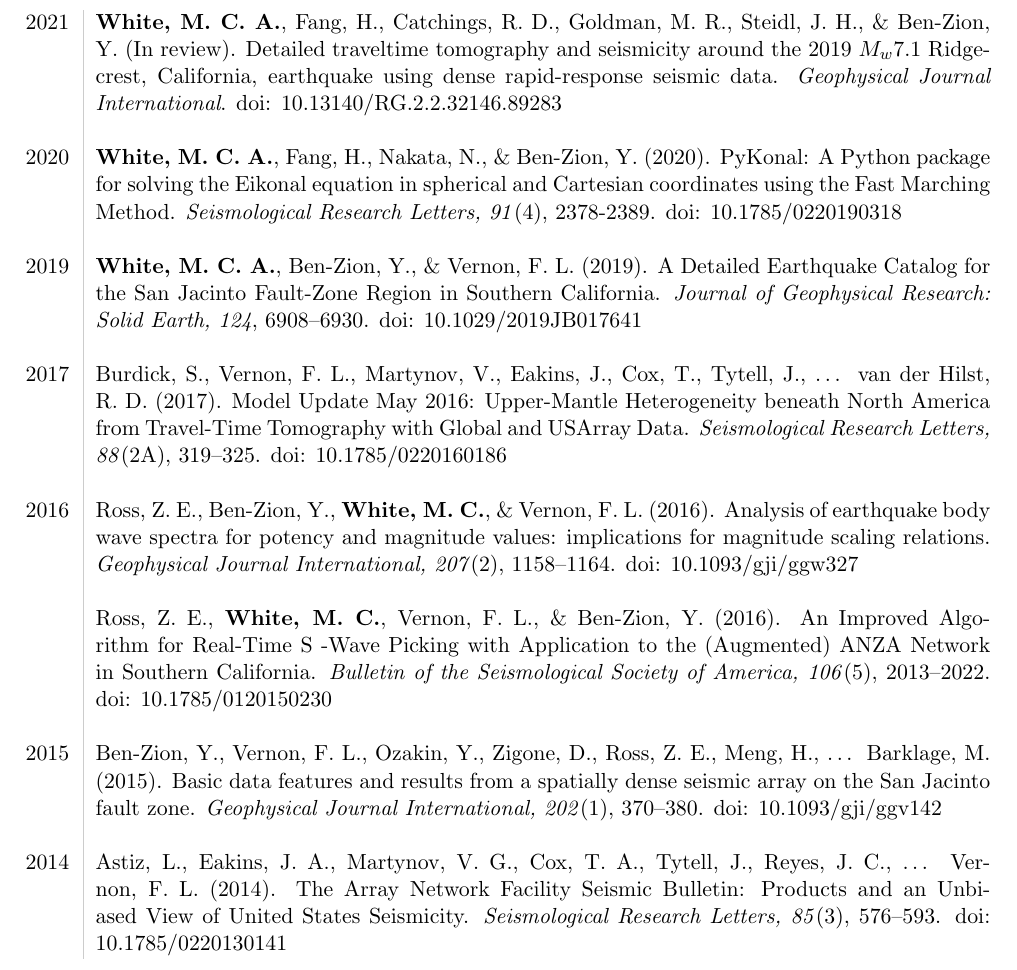
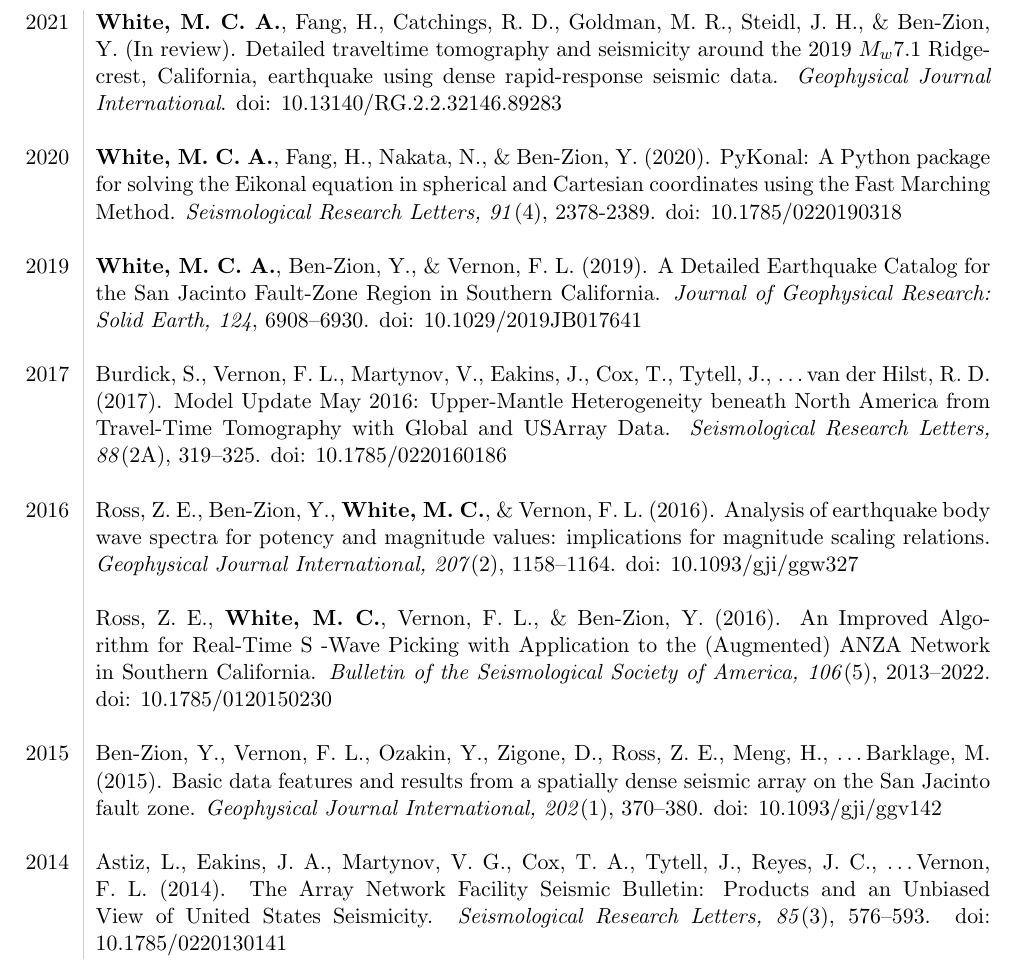
Before and after one commit to malcolmw/curriculum_vitae, a LaTeX CV (main.tex, which reads publications.tex): part of page 4 of 4, cut so that both start at the same text. Compiled offline with pdfLaTeX.

Commit message:
Update CV.

```diff
--- a/publications.tex
+++ b/publications.tex
@@ -6,15 +6,15 @@
 
 		2019 & \textbf{White, M. C. A.}, Ben‐Zion, Y., \& Vernon, F. L. (2019). A Detailed Earthquake Catalog for the San Jacinto Fault‐Zone Region in Southern California. \textit{Journal of Geophysical Research: Solid Earth, 124}, 6908–6930. doi: 10.1029/2019JB017641 \\ \\
 
-		2017 & Burdick, S., Vernon, F. L., Martynov, V., Eakins, J., Cox, T., Tytell, J., … van der Hilst, R. D. (2017). Model Update May 2016: Upper‐Mantle Heterogeneity beneath North America from Travel‐Time Tomography with Global and USArray Data. \textit{Seismological Research Letters, 88}(2A), 319–325. doi: 10.1785/0220160186 \\ \\
+		2017 & Burdick, S., Vernon, F. L., Martynov, V., Eakins, J., Cox, T., Tytell, J., \dots van der Hilst, R. D. (2017). Model Update May 2016: Upper‐Mantle Heterogeneity beneath North America from Travel‐Time Tomography with Global and USArray Data. \textit{Seismological Research Letters, 88}(2A), 319–325. doi: 10.1785/0220160186 \\ \\
 
 		2016 & Ross, Z. E., Ben-Zion, Y., \textbf{White, M. C.}, \& Vernon, F. L. (2016). Analysis of earthquake body wave spectra for potency and magnitude values: implications for magnitude scaling relations. \textit{Geophysical Journal International, 207}(2), 1158–1164. doi: 10.1093/gji/ggw327 \\ \\
 
 		& Ross, Z. E., \textbf{White, M. C.}, Vernon, F. L., \& Ben‐Zion, Y. (2016). An Improved Algorithm for Real‐Time S ‐Wave Picking with Application to the (Augmented) ANZA Network in Southern California. \textit{Bulletin of the Seismological Society of America, 106}(5), 2013–2022. doi: 10.1785/0120150230 \\ \\
 
-		2015 & Ben-Zion, Y., Vernon, F. L., Ozakin, Y., Zigone, D., Ross, Z. E., Meng, H., … Barklage, M. (2015). Basic data features and results from a spatially dense seismic array on the San Jacinto fault zone. \textit{Geophysical Journal International, 202}(1), 370–380. doi: 10.1093/gji/ggv142 \\ \\
+		2015 & Ben-Zion, Y., Vernon, F. L., Ozakin, Y., Zigone, D., Ross, Z. E., Meng, H., \dots Barklage, M. (2015). Basic data features and results from a spatially dense seismic array on the San Jacinto fault zone. \textit{Geophysical Journal International, 202}(1), 370–380. doi: 10.1093/gji/ggv142 \\ \\
 
-		2014 & Astiz, L., Eakins, J. A., Martynov, V. G., Cox, T. A., Tytell, J., Reyes, J. C., … Vernon, F. L. (2014). The Array Network Facility Seismic Bulletin: Products and an Unbiased View of United States Seismicity. \textit{Seismological Research Letters, 85}(3), 576–593. doi: 10.1785/0220130141
+		2014 & Astiz, L., Eakins, J. A., Martynov, V. G., Cox, T. A., Tytell, J., Reyes, J. C., \dots Vernon, F. L. (2014). The Array Network Facility Seismic Bulletin: Products and an Unbiased View of United States Seismicity. \textit{Seismological Research Letters, 85}(3), 576–593. doi: 10.1785/0220130141
 
 	\end{timeline}
 \end{rSection}
```
Also changed, not shown: main.pdf.
